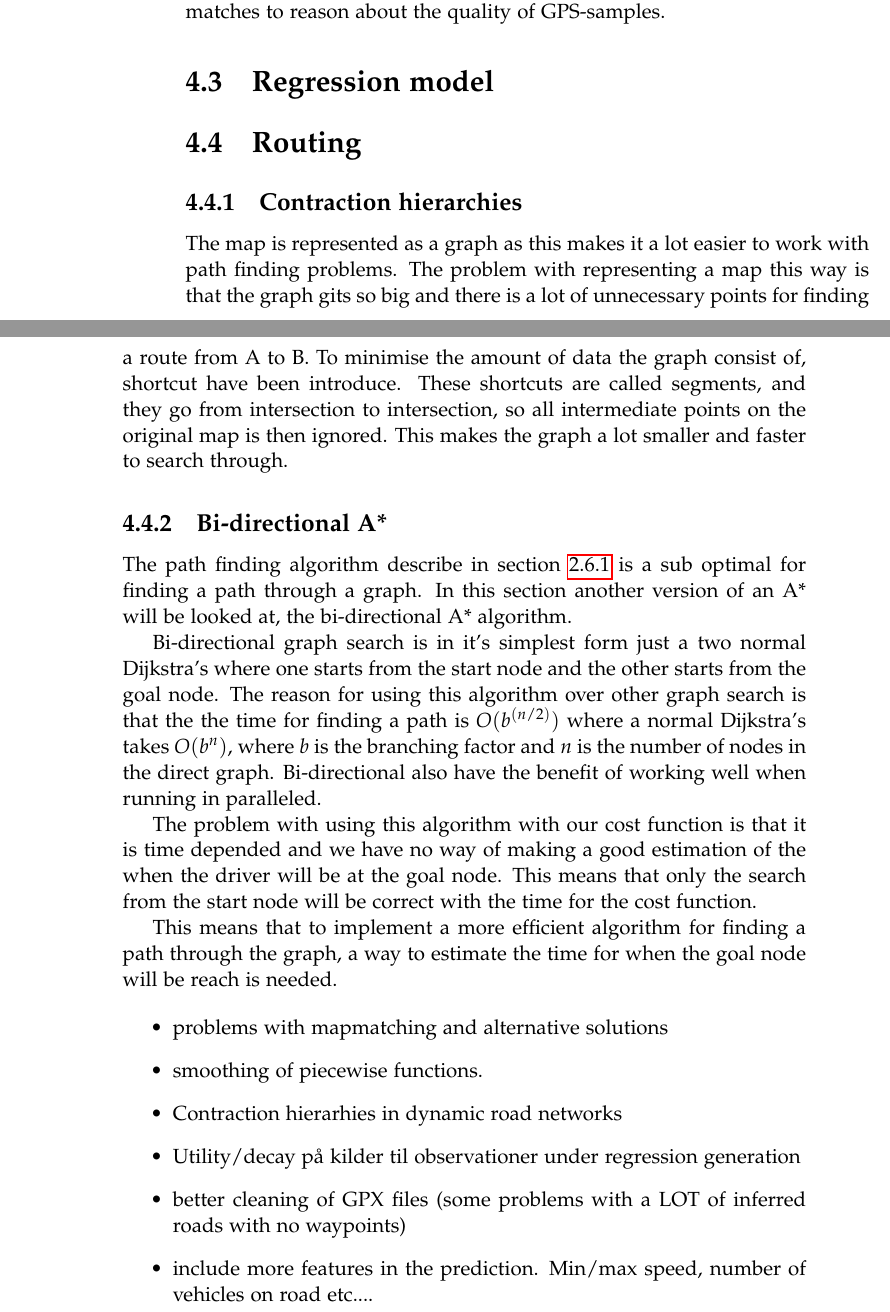
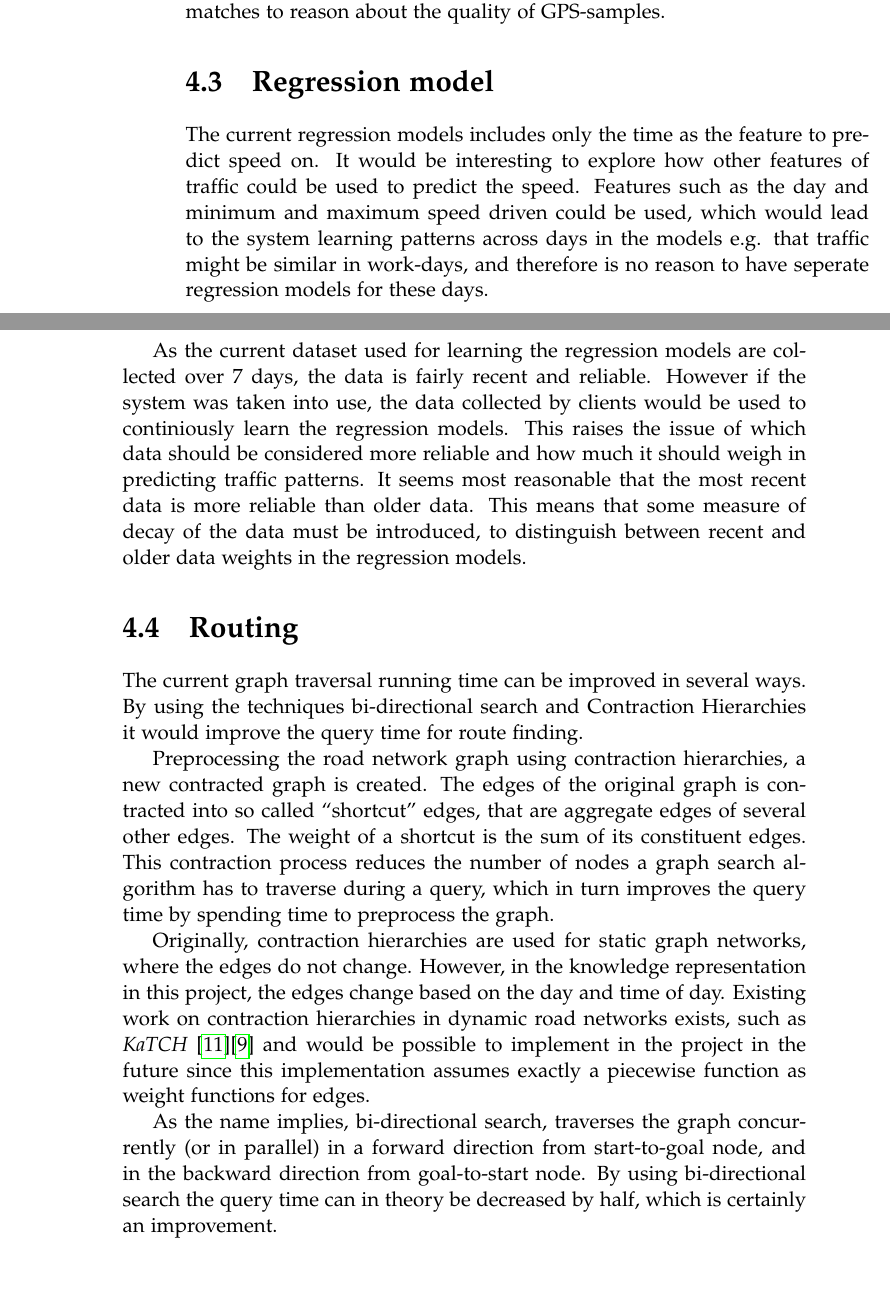
Before and after one commit to MortenRP/P5, a LaTeX thesis (report/master.tex, which reads report/sections/future-work.tex): two parts of pages 54 and 55 of 63, joined at a grey line, cut so that both start at the same text, the shorter picture padded with empty space. Compiled offline with pdfLaTeX.

Commit message:
future work

```diff
--- a/report/sections/future-work.tex
+++ b/report/sections/future-work.tex
@@ -27,36 +27,27 @@ More closely evaluating alternative map-matching tools or implementing a map-mat
 %This means that the map data need to look at again to fix these errors. A solution would be to build the map-matchere ourselves "it was out of this project scope". It would allow us the merge the mapping and error detection into one process. Another possible solution could be to use another map-matching program, but more time would be need to make an informed decision on which of the service from section \ref{sec:mapmatching} to or if non of them are usable.
 
 \section{Regression model}
+The current regression models includes only the time as the feature to predict speed on. It would be interesting to explore how other features of traffic could be used to predict the speed. Features such as the day and minimum and maximum speed driven could be used, which would lead to the system learning patterns across days in the models e.g.  that traffic might be similar in work-days, and therefore is no reason to have seperate regression models for these days.
 
+As the current dataset used for learning the regression models are collected over 7 days, the data is fairly recent and reliable. However if the system was taken into use, the data collected by clients would be used to continiously learn the regression models. This raises the issue of which data should be considered more reliable and how much it should weigh in predicting traffic patterns. It seems most reasonable that the most recent data is more reliable than older data. This means that some measure of decay of the data must be introduced, to distinguish between recent and older data weights in the regression models.
 \section{Routing}
+%The map is represented as a graph as this makes it a lot easier to work with path finding problems. The problem with representing a map this way is that the graph gits so big and there is a lot of unnecessary points for finding a route from A to B. To minimise the amount of data the graph consist of, shortcut have been introduce. These shortcuts are called segments, and they go from intersection to intersection, so all intermediate points on the original map is then ignored. This makes the graph a lot smaller and faster to search through.
+The current graph traversal running time can be improved in several ways. By using the techniques bi-directional search and Contraction Hierarchies it would improve the query time for route finding.
 
-\subsection{Contraction hierarchies}\label{sec:future:contraction-hierarchies}
-% What is it?
+Preprocessing the road network graph using contraction hierarchies, a new contracted graph is created. The edges of the original graph is contracted into so called “shortcut” edges, that are aggregate edges of  several other edges. The weight of a shortcut is the sum of its constituent edges. This contraction process reduces the number of nodes a graph search algorithm has to traverse during a query, which in turn improves the query time by spending time to preprocess the graph.
+
+Originally, contraction hierarchies are used for static graph networks, where the edges do not change. However, in the knowledge representation in this project, the edges change based on the day and time of day. Existing work on  contraction hierarchies in dynamic road networks exists,  such as \emph{KaTCH} \cite{KaTCH}\cite{KaTCHi} and would be possible to implement in the project in the future since this implementation assumes exactly a piecewise function as weight functions for edges.
+
+As the name implies, bi-directional search, traverses the graph concurrently (or in parallel) in a forward direction from start-to-goal node, and in the backward direction from goal-to-start node. By using bi-directional search the query time can in theory be decreased by half, which is certainly an improvement.
+%The path finding algorithm describe in section \ref{sec:pathfinding} is a sub optimal for finding a path through a graph. In this section another version of an A* will be looked at, the bi-directional A* algorithm.
+
+%Bi-directional graph search is in it's simplest form just a two normal Dijkstra’s where one starts from the start node and the other starts from the goal node.
 % Why use it?
-% How do we use it?
-The map is represented as a graph as this makes it a lot easier to work with path finding problems. The problem with representing a map this way is that the graph gits so big and there is a lot of unnecessary points for finding a route from A to B. To minimise the amount of data the graph consist of, shortcut have been introduce. These shortcuts are called segments, and they go from intersection to intersection, so all intermediate points on the original map is then ignored. This makes the graph a lot smaller and faster to search through.
+%The reason for using this algorithm over other graph search is that the the time for finding a path is $O(b^{(n/2)})$ where a normal Dijkstra’s takes $O(b^{n})$, where $b$ is the branching factor and $n$ is the number of nodes in the direct graph. Bi-directional also have the benefit of working well when running in paralleled.
 
+%The problem with using this algorithm with our cost function is that it is time depended and we have no way of making a good estimation of the when the driver will be at the goal node. This means that only the search from the start node will be correct with the time for the cost function.
 
-\subsection{Bi-directional A*} \label{algorithms}
-The path finding algorithm describe in section \ref{sec:pathfinding} is a sub optimal for finding a path through a graph. In this section another version of an A* will be looked at, the bi-directional A* algorithm.
-
-Bi-directional graph search is in it's simplest form just a two normal Dijkstra’s where one starts from the start node and the other starts from the goal node.
-% Why use it?
-The reason for using this algorithm over other graph search is that the the time for finding a path is $O(b^{(n/2)})$ where a normal Dijkstra’s takes $O(b^{n})$, where $b$ is the branching factor and $n$ is the number of nodes in the direct graph. Bi-directional also have the benefit of working well when running in paralleled.
-
-The problem with using this algorithm with our cost function is that it is time depended and we have no way of making a good estimation of the when the driver will be at the goal node. This means that only the search from the start node will be correct with the time for the cost function.
-
-This means that to implement a more efficient algorithm for finding a path through the graph, a way to estimate the time for when the goal node will be reach is needed.
-
-
-\begin{itemize}
-	\item problems with mapmatching and alternative solutions
-	\item smoothing of piecewise functions.
-	\item Contraction hierarhies in dynamic road networks
-	\item Utility/decay på kilder til observationer under regression generation
-	\item better cleaning of GPX files (some problems with a LOT of inferred roads with no waypoints)
-	\item include more features in the prediction. Min/max speed, number of vehicles on road etc....
-\end{itemize}
+%This means that to implement a more efficient algorithm for finding a path through the graph, a way to estimate the time for when the goal node will be reach is needed.
 
 \section{Client-Server features}
 There are several things that could be added to the client and server as future work, things that we would have done if we had more time.
```
Also changed, not shown: report/bib/mybib.bib (+13 -0 lines).
